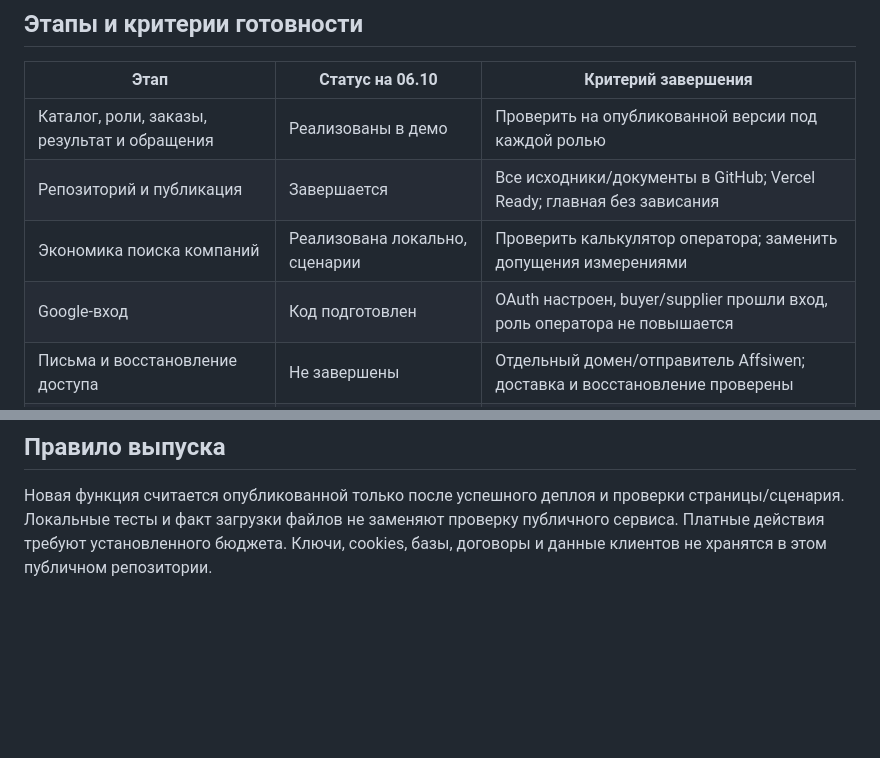
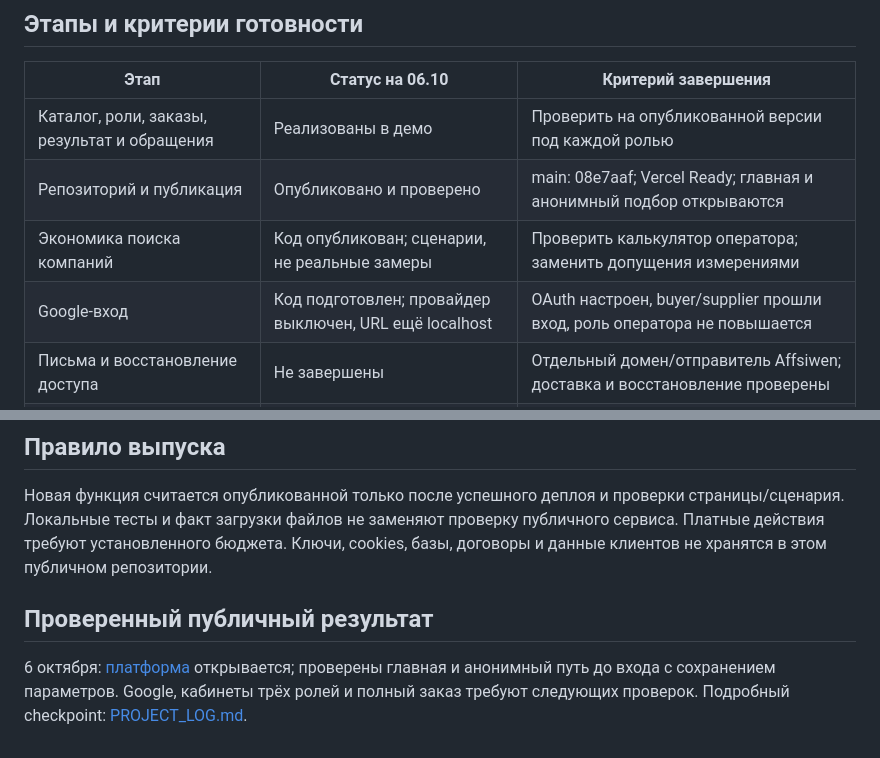
Before and after one commit to affsiw7/Affsiwen-platform, a Markdown page: docs/PLAN.md, 2 parts joined by grey strips. Rendered like a GitHub page; blank space fills up the shorter version.

```diff
--- a/docs/PLAN.md
+++ b/docs/PLAN.md
@@ -25,9 +25,9 @@ Vercel обслуживает интерфейс и same-origin API. Supabase х
 | Этап | Статус на 06.10 | Критерий завершения |
 |---|---|---|
 | Каталог, роли, заказы, результат и обращения | Реализованы в демо | Проверить на опубликованной версии под каждой ролью |
-| Репозиторий и публикация | Завершается | Все исходники/документы в GitHub; Vercel Ready; главная без зависания |
-| Экономика поиска компаний | Реализована локально, сценарии | Проверить калькулятор оператора; заменить допущения измерениями |
-| Google-вход | Код подготовлен | OAuth настроен, buyer/supplier прошли вход, роль оператора не повышается |
+| Репозиторий и публикация | Опубликовано и проверено | main: 08e7aaf; Vercel Ready; главная и анонимный подбор открываются |
+| Экономика поиска компаний | Код опубликован; сценарии, не реальные замеры | Проверить калькулятор оператора; заменить допущения измерениями |
+| Google-вход | Код подготовлен; провайдер выключен, URL ещё localhost | OAuth настроен, buyer/supplier прошли вход, роль оператора не повышается |
 | Письма и восстановление доступа | Не завершены | Отдельный домен/отправитель Affsiwen; доставка и восстановление проверены |
 | LLM-подбор | Демо | Реальная модель с ограниченным каталогом, ценами с сервера и лимитом расходов |
 | Внешнее исполнение | Не подключено в cloud demo | Версионированный контракт, резерв расходов, run ID, сбор/проверка/выдача и сбои |
@@ -49,3 +49,7 @@ Vercel обслуживает интерфейс и same-origin API. Supabase х
 ## Правило выпуска
 
 Новая функция считается опубликованной только после успешного деплоя и проверки страницы/сценария. Локальные тесты и факт загрузки файлов не заменяют проверку публичного сервиса. Платные действия требуют установленного бюджета. Ключи, cookies, базы, договоры и данные клиентов не хранятся в этом публичном репозитории.
+
+## Проверенный публичный результат
+
+6 октября: [платформа](https://affsiwen-platform.vercel.app/) открывается; проверены главная и анонимный путь до входа с сохранением параметров. Google, кабинеты трёх ролей и полный заказ требуют следующих проверок. Подробный checkpoint: [PROJECT_LOG.md](PROJECT_LOG.md).
```
Also changed, not shown: docs/PROJECT_LOG.md (+20 -0 lines).
